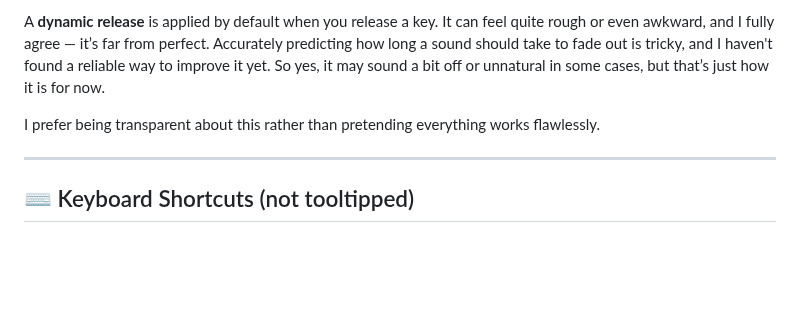
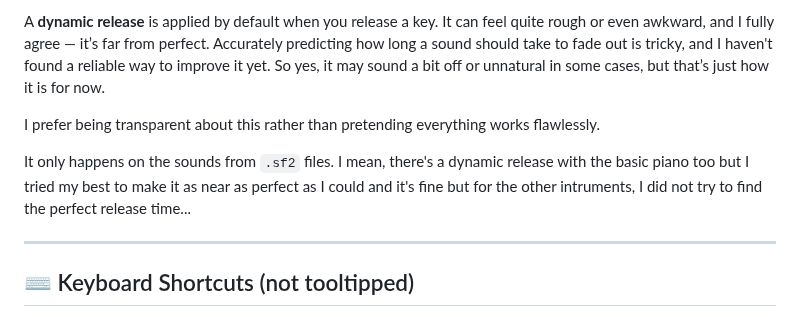
Before and after one commit to Siilsy/Piano, a Markdown page: README.md, the part around the change. Rendered like a GitHub page; blank space fills up the shorter version.

```diff
--- a/README.md
+++ b/README.md
@@ -82,6 +82,8 @@ So yes, it may sound a bit off or unnatural in some cases, but that’s just how
 
 I prefer being transparent about this rather than pretending everything works flawlessly.
 
+It only happens on the sounds from `.sf2` files. I mean, there's a dynamic release with the basic piano too but I tried my best to make it as near as perfect as I could and it's fine but for the other intruments, I did not try to find the perfect release time...
+
 ---
 
 ## ⌨️ Keyboard Shortcuts (not tooltipped)
```
